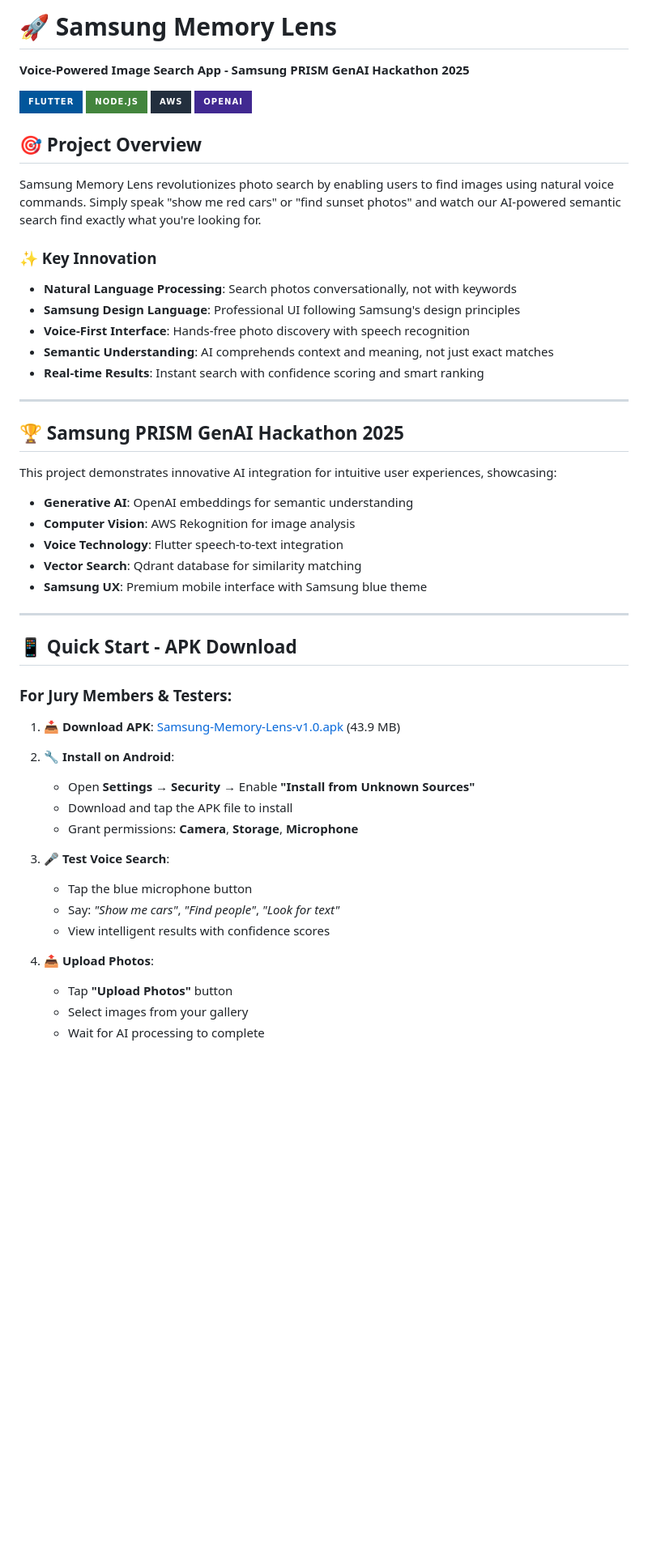
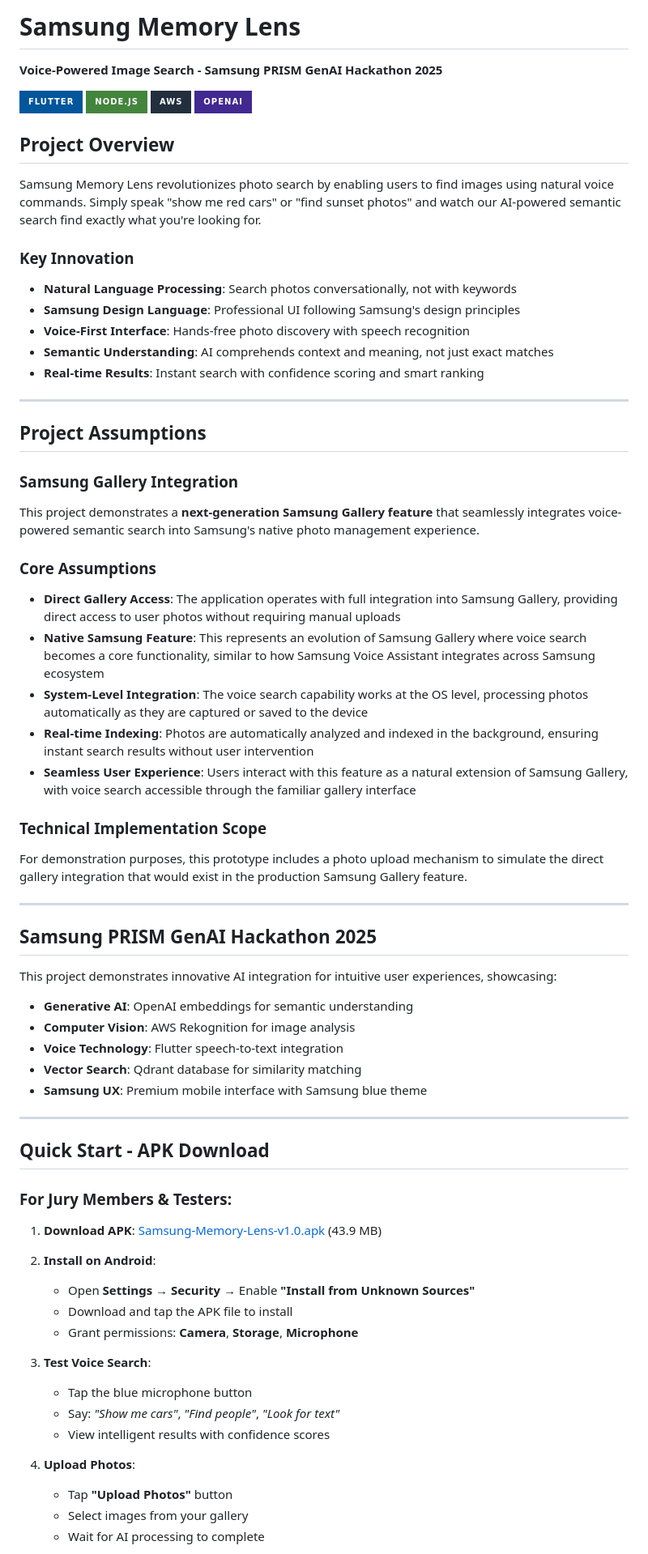
Before and after one commit to Vyomkhurana/Samsung-Memory-Lens, a Markdown page: README.md, the part around one of its changes. Shown at 81% size. Drawn GitHub-style; badges without logos; blank space fills up the shorter version.

Commit message:
Improve README with Samsung Gallery integration assumptions and cleaner presentation

```diff
--- a/README.md
+++ b/README.md
@@ -1,16 +1,16 @@
-# 🚀 Samsung Memory Lens
-**Voice-Powered Image Search App - Samsung PRISM GenAI Hackathon 2025**
+# Samsung Memory Lens
+**Voice-Powered Image Search - Samsung PRISM GenAI Hackathon 2025**
 
 [![Flutter](https://img.shields.io/badge/Flutter-02569B?style=for-the-badge&logo=flutter&logoColor=white)](https://flutter.dev/)
 [![Node.js](https://img.shields.io/badge/Node.js-43853D?style=for-the-badge&logo=node.js&logoColor=white)](https://nodejs.org/)
 [![AWS](https://img.shields.io/badge/AWS-232F3E?style=for-the-badge&logo=amazon-aws&logoColor=white)](https://aws.amazon.com/)
 [![OpenAI](https://img.shields.io/badge/OpenAI-412991?style=for-the-badge&logo=openai&logoColor=white)](https://openai.com/)
 
-## 🎯 **Project Overview**
+## **Project Overview**
 
 Samsung Memory Lens revolutionizes photo search by enabling users to find images using natural voice commands. Simply speak "show me red cars" or "find sunset photos" and watch our AI-powered semantic search find exactly what you're looking for.
 
-### **✨ Key Innovation**
+### **Key Innovation**
 - **Natural Language Processing**: Search photos conversationally, not with keywords
 - **Samsung Design Language**: Professional UI following Samsung's design principles
 - **Voice-First Interface**: Hands-free photo discovery with speech recognition
@@ -19,7 +19,24 @@ Samsung Memory Lens revolutionizes photo search by enabling users to find images
 
 ---
 
-## 🏆 **Samsung PRISM GenAI Hackathon 2025**
+## **Project Assumptions**
+
+### **Samsung Gallery Integration**
+This project demonstrates a **next-generation Samsung Gallery feature** that seamlessly integrates voice-powered semantic search into Samsung's native photo management experience.
+
+### **Core Assumptions**
+- **Direct Gallery Access**: The application operates with full integration into Samsung Gallery, providing direct access to user photos without requiring manual uploads
+- **Native Samsung Feature**: This represents an evolution of Samsung Gallery where voice search becomes a core functionality, similar to how Samsung Voice Assistant integrates across Samsung ecosystem
+- **System-Level Integration**: The voice search capability works at the OS level, processing photos automatically as they are captured or saved to the device
+- **Real-time Indexing**: Photos are automatically analyzed and indexed in the background, ensuring instant search results without user intervention
+- **Seamless User Experience**: Users interact with this feature as a natural extension of Samsung Gallery, with voice search accessible through the familiar gallery interface
+
+### **Technical Implementation Scope**
+For demonstration purposes, this prototype includes a photo upload mechanism to simulate the direct gallery integration that would exist in the production Samsung Gallery feature.
+
+---
+
+## **Samsung PRISM GenAI Hackathon 2025**
 
 This project demonstrates innovative AI integration for intuitive user experiences, showcasing:
 - **Generative AI**: OpenAI embeddings for semantic understanding
@@ -30,23 +47,23 @@ This project demonstrates innovative AI integration for intuitive user experienc
 
 ---
 
-## 📱 **Quick Start - APK Download**
+## **Quick Start - APK Download**
 
 ### **For Jury Members & Testers:**
 
-1. **📥 Download APK**: [Samsung-Memory-Lens-v1.0.apk](https://github.com/Vyomkhurana/Samsung-Memory-Lens/releases) (43.9 MB)
+1. **Download APK**: [Samsung-Memory-Lens-v1.0.apk](https://github.com/Vyomkhurana/Samsung-Memory-Lens/releases) (43.9 MB)
 
-2. **🔧 Install on Android**:
+2. **Install on Android**:
    - Open **Settings** → **Security** → Enable **"Install from Unknown Sources"**
    - Download and tap the APK file to install
    - Grant permissions: **Camera**, **Storage**, **Microphone**
 
-3. **🎤 Test Voice Search**:
+3. **Test Voice Search**:
    - Tap the blue microphone button
    - Say: *"Show me cars"*, *"Find people"*, *"Look for text"*
    - View intelligent results with confidence scores
 
-4. **📤 Upload Photos**:
+4. **Upload Photos**:
    - Tap **"Upload Photos"** button
    - Select images from your gallery
    - Wait for AI processing to complete
```
Also changed, not shown: other parts of README.md (+27 -29 lines).
